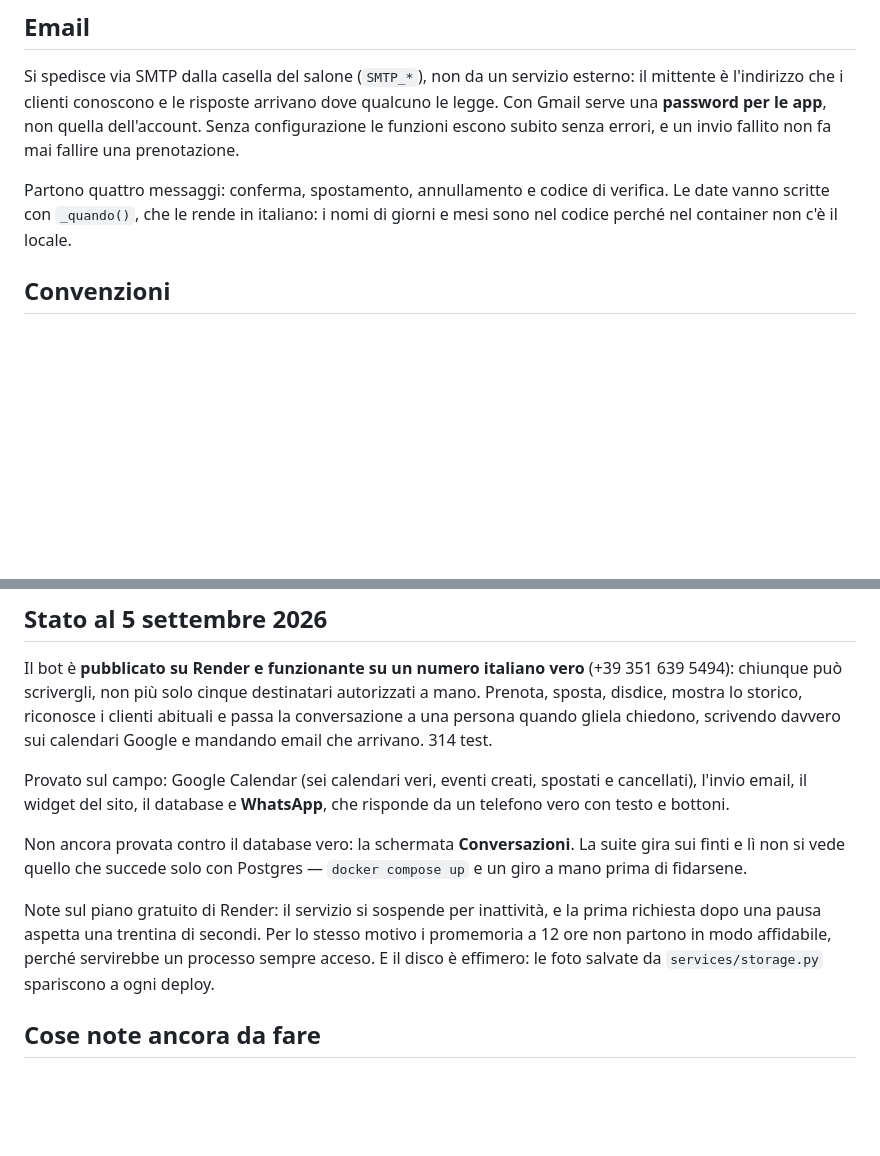
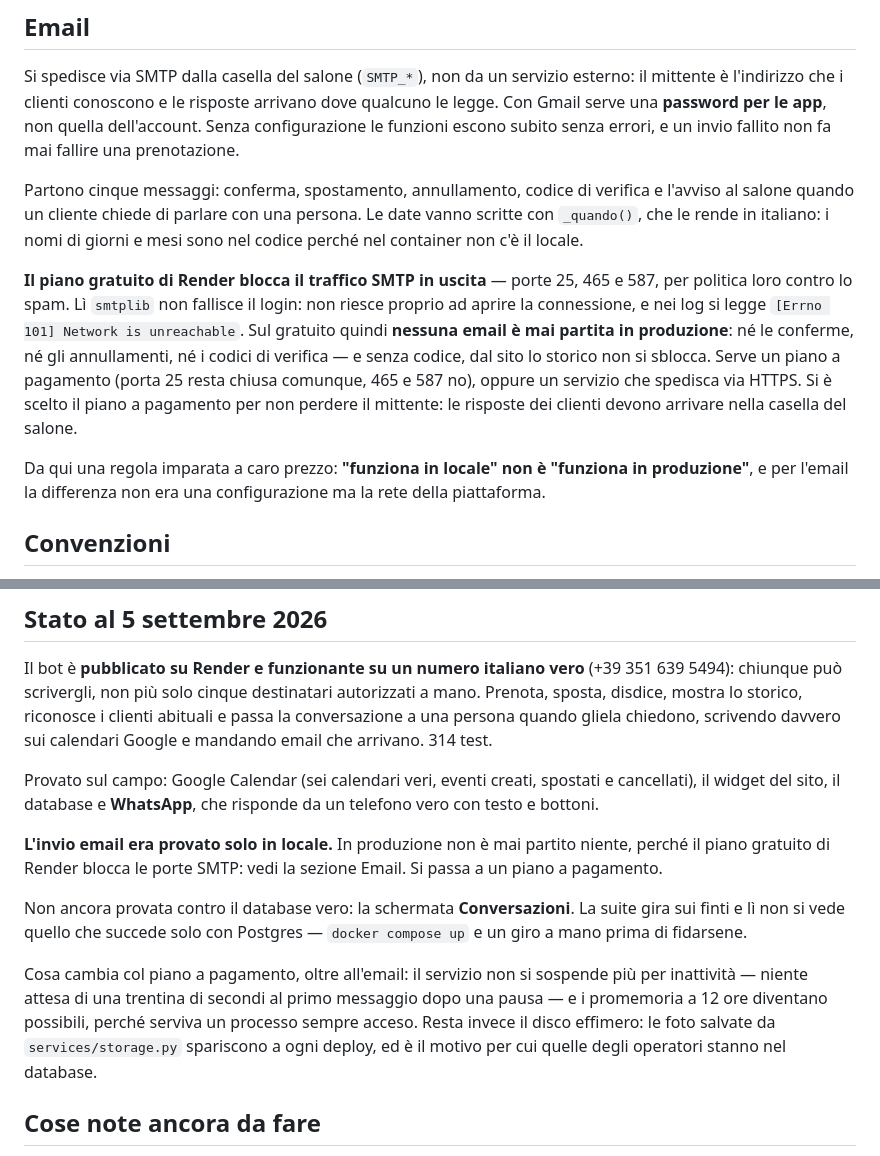
Before and after one commit to walle8646/prenotazioni-salone, a Markdown page: CLAUDE.md, 2 parts joined by grey strips. Drawn GitHub-style; blank space fills up the shorter version.

Commit message:
docs: su Render gratuito le email non sono mai partite
Il piano gratuito blocca il traffico SMTP in uscita (porte 25, 465, 587), per
politica loro contro lo spam. smtplib non fallisce il login: non riesce ad
aprire la connessione, e nei log si legge "[Errno 101] Network is unreachable".

Quindi in produzione non e' mai partita nessuna email — conferme, spostamenti,
annullamenti, codici di verifica — e senza codice, dal sito lo storico non si
sblocca. CLAUDE.md diceva "provato sul campo: l'invio email": era vero in
locale, non su Render. Corretto.

Si passa a un piano a pagamento invece che a un servizio via HTTPS, per non
perdere il mittente: le risposte dei clienti devono arrivare nella casella del
salone, che era il motivo per cui si era scelto SMTP. Sistema anche la
sospensione per inattivita' e i promemoria a 12 ore.

La regola che resta: "funziona in locale" non e' "funziona in produzione", e
qui la differenza non era una configurazione ma la rete della piattaforma.

Co-Authored-By: Claude Opus 5 <noreply@anthropic.com>

```diff
--- a/CLAUDE.md
+++ b/CLAUDE.md
@@ -375,9 +375,24 @@ arrivano dove qualcuno le legge. Con Gmail serve una **password per le app**, no
 quella dell'account. Senza configurazione le funzioni escono subito senza
 errori, e un invio fallito non fa mai fallire una prenotazione.
 
-Partono quattro messaggi: conferma, spostamento, annullamento e codice di
-verifica. Le date vanno scritte con `_quando()`, che le rende in italiano: i nomi
+Partono cinque messaggi: conferma, spostamento, annullamento, codice di
+verifica e l'avviso al salone quando un cliente chiede di parlare con una
+persona. Le date vanno scritte con `_quando()`, che le rende in italiano: i nomi
 di giorni e mesi sono nel codice perché nel container non c'è il locale.
+
+**Il piano gratuito di Render blocca il traffico SMTP in uscita** — porte 25,
+465 e 587, per politica loro contro lo spam. Lì `smtplib` non fallisce il
+login: non riesce proprio ad aprire la connessione, e nei log si legge
+`[Errno 101] Network is unreachable`. Sul gratuito quindi **nessuna email è mai
+partita in produzione**: né le conferme, né gli annullamenti, né i codici di
+verifica — e senza codice, dal sito lo storico non si sblocca. Serve un piano a
+pagamento (porta 25 resta chiusa comunque, 465 e 587 no), oppure un servizio
+che spedisca via HTTPS. Si è scelto il piano a pagamento per non perdere il
+mittente: le risposte dei clienti devono arrivare nella casella del salone.
+
+Da qui una regola imparata a caro prezzo: **"funziona in locale" non è "funziona
+in produzione"**, e per l'email la differenza non era una configurazione ma la
+rete della piattaforma.
 
 ## Convenzioni
 
@@ -408,18 +423,23 @@ chiedono, scrivendo davvero sui calendari Google e mandando email che
 arrivano. 314 test.
 
 Provato sul campo: Google Calendar (sei calendari veri, eventi creati, spostati
-e cancellati), l'invio email, il widget del sito, il database e **WhatsApp**,
-che risponde da un telefono vero con testo e bottoni.
+e cancellati), il widget del sito, il database e **WhatsApp**, che risponde da
+un telefono vero con testo e bottoni.
+
+**L'invio email era provato solo in locale.** In produzione non è mai partito
+niente, perché il piano gratuito di Render blocca le porte SMTP: vedi la
+sezione Email. Si passa a un piano a pagamento.
 
 Non ancora provata contro il database vero: la schermata **Conversazioni**. La
 suite gira sui finti e lì non si vede quello che succede solo con Postgres —
 `docker compose up` e un giro a mano prima di fidarsene.
 
-Note sul piano gratuito di Render: il servizio si sospende per inattività, e la
-prima richiesta dopo una pausa aspetta una trentina di secondi. Per lo stesso
-motivo i promemoria a 12 ore non partono in modo affidabile, perché servirebbe un
-processo sempre acceso. E il disco è effimero: le foto salvate da
-`services/storage.py` spariscono a ogni deploy.
+Cosa cambia col piano a pagamento, oltre all'email: il servizio non si sospende
+più per inattività — niente attesa di una trentina di secondi al primo messaggio
+dopo una pausa — e i promemoria a 12 ore diventano possibili, perché serviva un
+processo sempre acceso. Resta invece il disco effimero: le foto salvate da
+`services/storage.py` spariscono a ogni deploy, ed è il motivo per cui quelle
+degli operatori stanno nel database.
 
 ## Cose note ancora da fare
 
```
